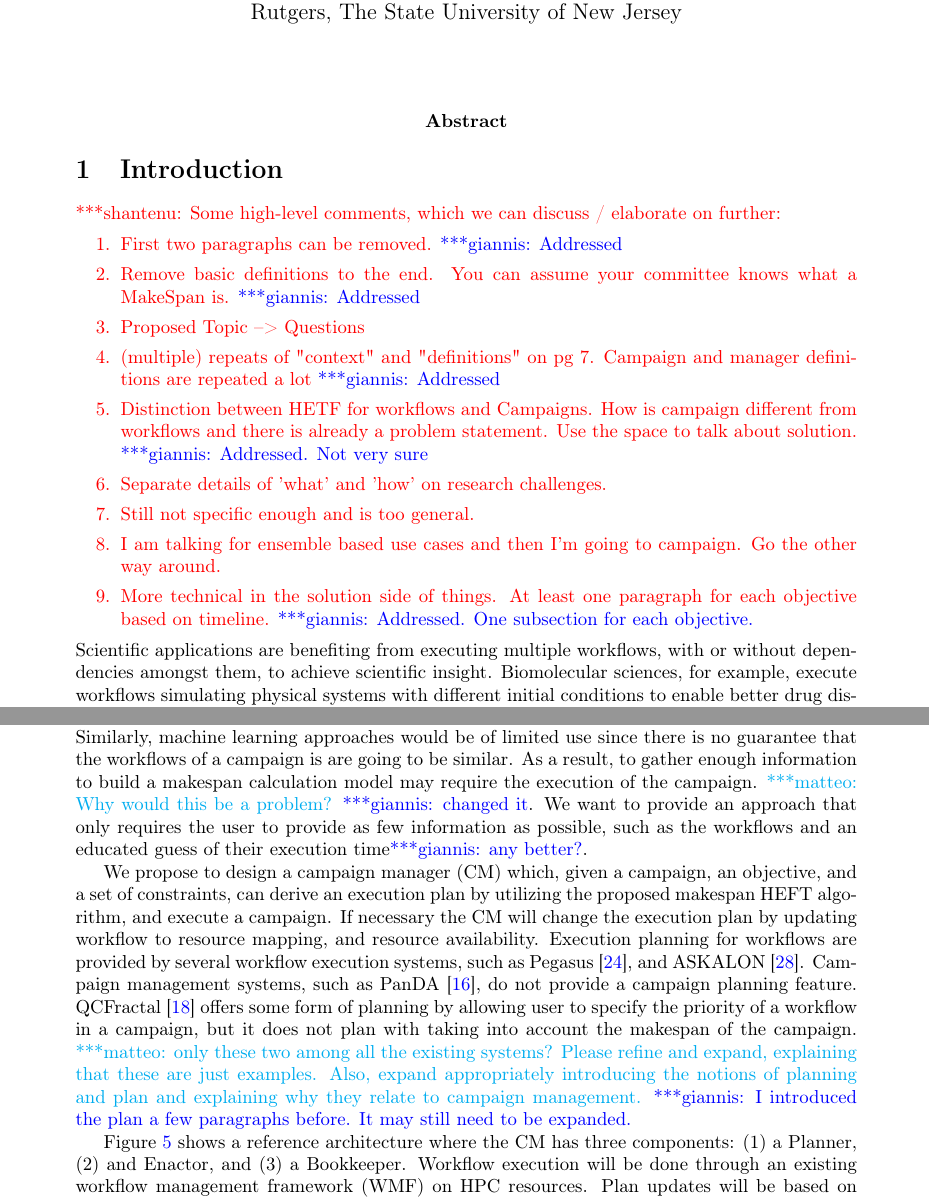
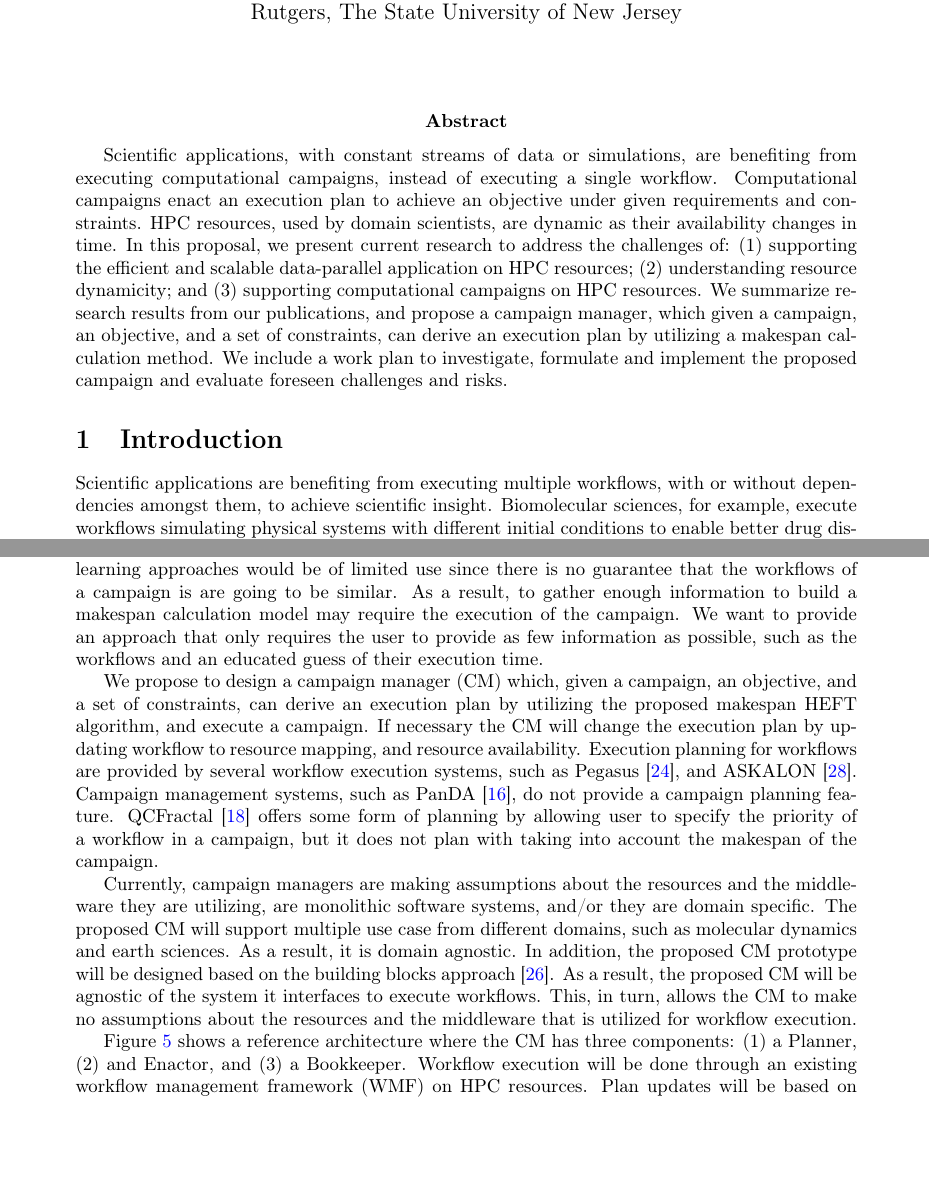
Before and after one commit to iparask/phd_dissertation, a LaTeX document (Proposal/main.tex, which reads Proposal/abstract.tex, Proposal/preamble.tex, Proposal/proposed_topic.tex): two parts of pages 1 and 9 of 15 before the commit and two parts of pages 1 and 8 of 14 after it, joined at a grey line, cut so that both start at the same text, the shorter picture padded with empty space. Compiled offline with pdfLaTeX.

Commit message:
Checkpoint.

```diff
--- a/Proposal/abstract.tex
+++ b/Proposal/abstract.tex
@@ -1 +1,6 @@
-\abstract{}
+\abstract{Scientific applications, with constant streams of data or simulations, are benefiting from executing computational campaigns, instead of executing a single workflow.
+Computational campaigns enact an execution plan to achieve an objective under given requirements and constraints.
+HPC resources, used by domain scientists, are dynamic as their availability changes in time.
+In this proposal, we present current research to address the challenges of: (1) supporting the efficient and scalable data-parallel application on HPC resources; (2) understanding resource dynamicity; and (3) supporting computational campaigns on HPC resources.
+We summarize research results from our publications, and propose a campaign manager, which given a campaign, an objective, and a set of constraints, can derive an execution plan by utilizing a makespan calculation method.
+We include a work plan to investigate, formulate and implement the proposed campaign and evaluate foreseen challenges and risks.}
--- a/Proposal/preamble.tex
+++ b/Proposal/preamble.tex
@@ -35,7 +35,7 @@
 %\definecolor{backcolour}{rgb}{0.95,0.95,0.92}
 
 \newif\ifdraft
-\drafttrue
+%\drafttrue
 \ifdraft
 \definecolor{ocolor}{rgb}{1,0,0.4}
 \newcommand{\jwave}[1]{ {\reduwave{#1}}}
--- a/Proposal/proposed_topic.tex
+++ b/Proposal/proposed_topic.tex
@@ -133,6 +134,13 @@ If necessary the CM will change the execution plan by updating workflow to resou
 Execution planning for workflows are provided by several workflow execution systems, such as Pegasus~\cite{deelman2015pegasus}, and ASKALON~\cite{fahringer2005askalon}.
 Campaign management systems, such as PanDA~\cite{maeno2008panda}, do not provide a campaign planning feature.
 QCFractal~\cite{qcfractal} offers some form of planning by allowing user to specify the priority of a workflow in a campaign, but it does not plan with taking into account the makespan of the campaign.\mtnote{only these two among all the existing systems? Please refine and expand, explaining that these are just examples. Also, expand appropriately introducing the notions of planning and plan and explaining why they relate to campaign management.}\gpnote{I introduced the plan a few paragraphs before. It may still need to be expanded.}
+
+Currently, campaign managers are making assumptions about the resources and the middleware they are utilizing, are monolithic software systems, and/or they are domain specific.
+The proposed CM will support multiple use case from different domains, such as molecular dynamics and earth sciences.
+As a result, it is domain agnostic.
+In addition, the proposed CM prototype will be designed based on the building blocks approach~\cite{turilli2019middleware}.
+As a result, the proposed CM will be agnostic of the system it interfaces to execute workflows.
+This, in turn, allows the CM to make no assumptions about the resources and the middleware that is utilized for workflow execution.
 
 Figure~\ref{fig:refarch} shows a reference architecture where the CM has three components:
 \begin{inparaenum}[(1)]
```
Also changed, not shown: Proposal/proposed_topic.tex (5 more changed lines).
